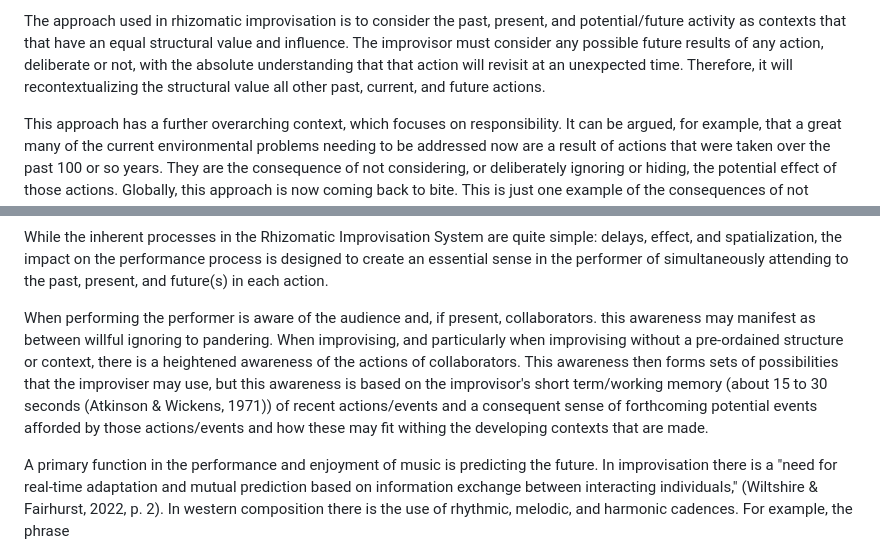
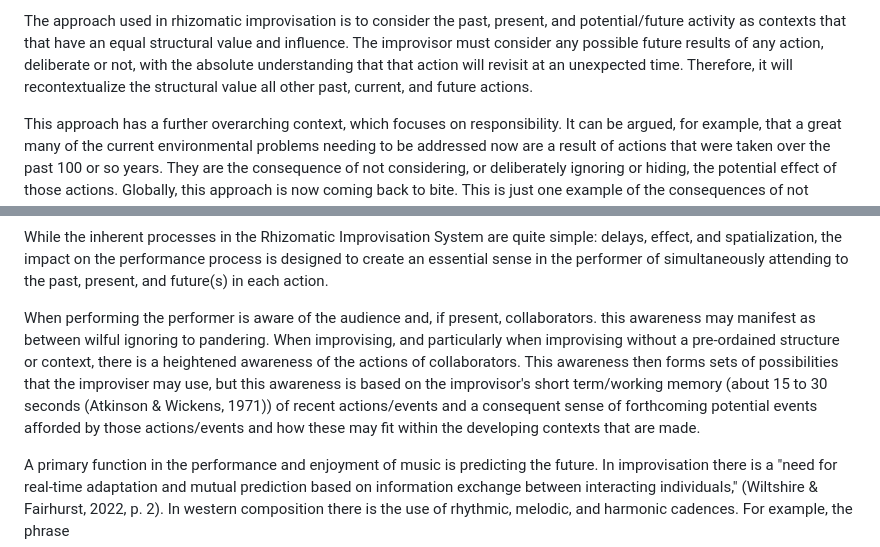
Before and after one commit to australasian-computer-music-association/acmc23-85-RhizomaticImprovisation, a Markdown page: article.md, 2 parts joined by grey strips. GitHub-like rendering.

```diff
--- a/article.md
+++ b/article.md
@@ -189,7 +187,7 @@ present, and potential/future activity as contexts that that have an
 equal structural value and influence. The improvisor must consider any
 possible future results of any action, deliberate or not, with the
 absolute understanding that that action will revisit at an unexpected
-time. Therefore, it will recontextualizing the structural value all
+time. Therefore, it will recontextualize the structural value all
 other past, current, and future actions.
 
 This approach has a further overarching context, which focuses on
@@ -363,7 +361,7 @@ performer of simultaneously attending to the past, present, and
 future(s) in each action.
 
 When performing the performer is aware of the audience and, if present,
-collaborators. this awareness may manifest as between willful ignoring
+collaborators. this awareness may manifest as between wilful ignoring
 to pandering. When improvising, and particularly when improvising
 without a pre-ordained structure or context, there is a heightened
 awareness of the actions of collaborators. This awareness then forms
@@ -371,7 +369,7 @@ sets of possibilities that the improviser may use, but this awareness is
 based on the improvisor's short term/working memory (about 15 to 30
 seconds (Atkinson & Wickens, 1971)) of recent actions/events and a
 consequent sense of forthcoming potential events afforded by those
-actions/events and how these may fit withing the developing contexts
+actions/events and how these may fit within the developing contexts
 that are made.
 
 A primary function in the performance and enjoyment of music is
```
Also changed, not shown: other parts of article.md (+3 -5 lines).
